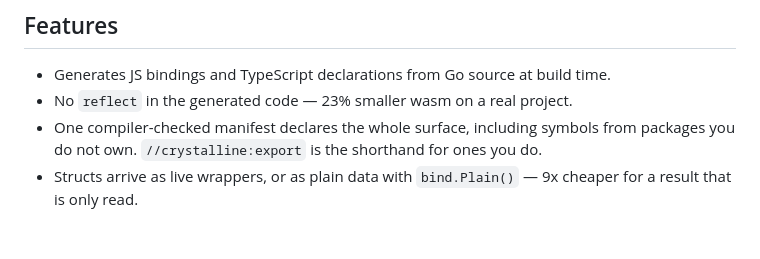
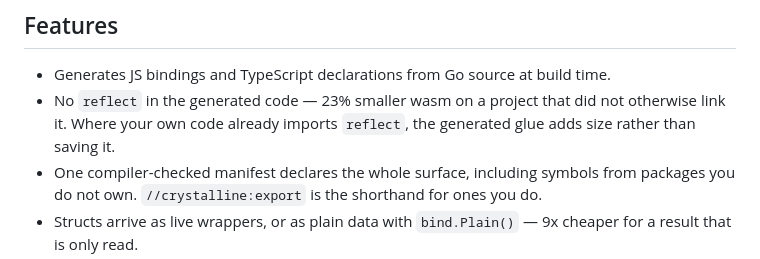
Before and after one commit to Vilsol/crystalline, a Markdown page: README.md, the part around the change. Drawn GitHub-style; blank space fills up the shorter version.

```diff
--- a/README.md
+++ b/README.md
@@ -5,7 +5,9 @@ Go to JavaScript bindings for WebAssembly, generated from source.
 ## Features
 
 * Generates JS bindings and TypeScript declarations from Go source at build time.
-* No `reflect` in the generated code — 23% smaller wasm on a real project.
+* No `reflect` in the generated code — 23% smaller wasm on a project that did
+  not otherwise link it. Where your own code already imports `reflect`, the
+  generated glue adds size rather than saving it.
 * One compiler-checked manifest declares the whole surface, including symbols
   from packages you do not own. `//crystalline:export` is the shorthand for ones
   you do.
```
Also changed, not shown: CHANGELOG.md (+18 -0 lines).
